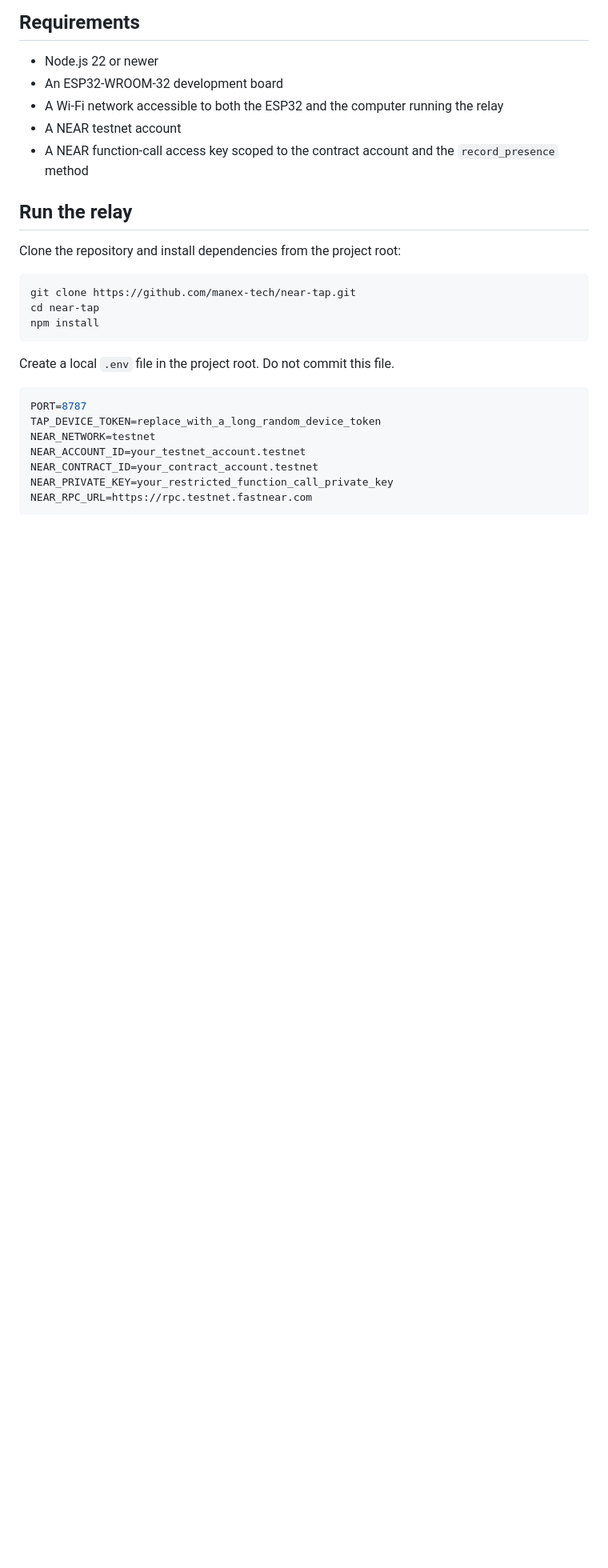
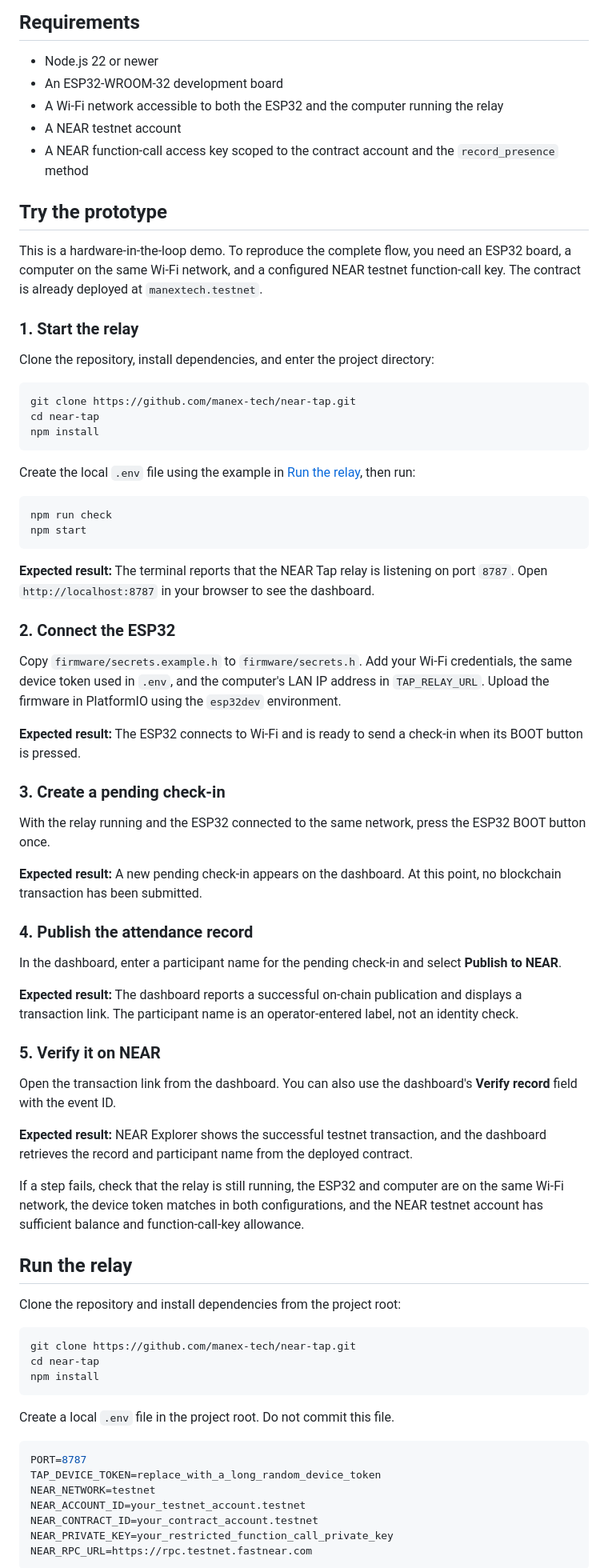
Before and after one commit to manex-tech/near-tap, a Markdown page: README.md, the part around the change. Shown at 80% size. Rendered like a GitHub page; blank space fills up the shorter version.

Commit message:
Add judge-friendly prototype walkthrough with expected results

````diff
--- a/README.md
+++ b/README.md
@@ -77,6 +77,55 @@ A fresh named attendance transaction was also submitted successfully from the da
 - A Wi-Fi network accessible to both the ESP32 and the computer running the relay
 - A NEAR testnet account
 - A NEAR function-call access key scoped to the contract account and the `record_presence` method
+
+## Try the prototype
+
+This is a hardware-in-the-loop demo. To reproduce the complete flow, you need an ESP32 board, a computer on the same Wi-Fi network, and a configured NEAR testnet function-call key. The contract is already deployed at `manextech.testnet`.
+
+### 1. Start the relay
+
+Clone the repository, install dependencies, and enter the project directory:
+
+```powershell
+git clone https://github.com/manex-tech/near-tap.git
+cd near-tap
+npm install
+```
+
+Create the local `.env` file using the example in [Run the relay](#run-the-relay), then run:
+
+```powershell
+npm run check
+npm start
+```
+
+**Expected result:** The terminal reports that the NEAR Tap relay is listening on port `8787`. Open `http://localhost:8787` in your browser to see the dashboard.
+
+### 2. Connect the ESP32
+
+Copy `firmware/secrets.example.h` to `firmware/secrets.h`. Add your Wi-Fi credentials, the same device token used in `.env`, and the computer's LAN IP address in `TAP_RELAY_URL`. Upload the firmware in PlatformIO using the `esp32dev` environment.
+
+**Expected result:** The ESP32 connects to Wi-Fi and is ready to send a check-in when its BOOT button is pressed.
+
+### 3. Create a pending check-in
+
+With the relay running and the ESP32 connected to the same network, press the ESP32 BOOT button once.
+
+**Expected result:** A new pending check-in appears on the dashboard. At this point, no blockchain transaction has been submitted.
+
+### 4. Publish the attendance record
+
+In the dashboard, enter a participant name for the pending check-in and select **Publish to NEAR**.
+
+**Expected result:** The dashboard reports a successful on-chain publication and displays a transaction link. The participant name is an operator-entered label, not an identity check.
+
+### 5. Verify it on NEAR
+
+Open the transaction link from the dashboard. You can also use the dashboard's **Verify record** field with the event ID.
+
+**Expected result:** NEAR Explorer shows the successful testnet transaction, and the dashboard retrieves the record and participant name from the deployed contract.
+
+If a step fails, check that the relay is still running, the ESP32 and computer are on the same Wi-Fi network, the device token matches in both configurations, and the NEAR testnet account has sufficient balance and function-call-key allowance.
 
 ## Run the relay
 
````
